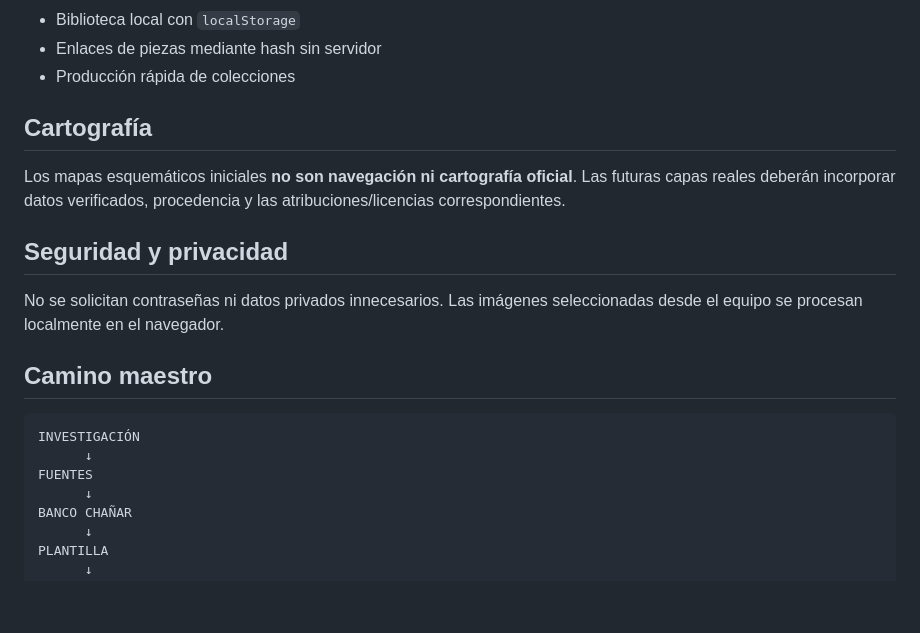
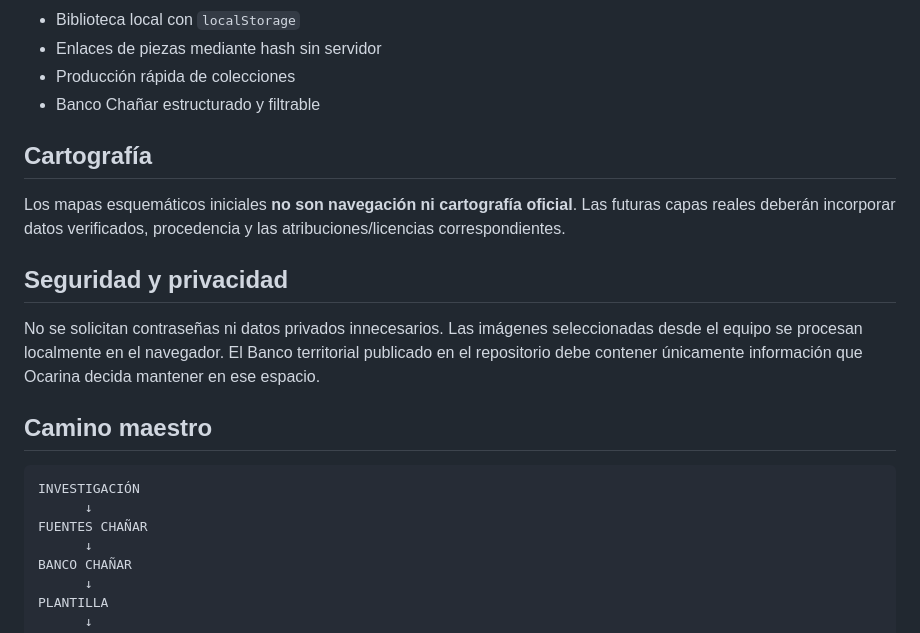
Before and after one commit to eliasmartinezcultural-glitch/fabrica-chanar, a Markdown page: README.md, the part around one of its changes. Rendered like a GitHub page; blank space fills up the shorter version.

````diff
--- a/README.md
+++ b/README.md
@@ -55,6 +67,7 @@ docs/               documentación futura
 - Biblioteca local con `localStorage`
 - Enlaces de piezas mediante hash sin servidor
 - Producción rápida de colecciones
+- Banco Chañar estructurado y filtrable
 
 ## Cartografía
 
@@ -62,14 +75,14 @@ Los mapas esquemáticos iniciales **no son navegación ni cartografía oficial**
 
 ## Seguridad y privacidad
 
-No se solicitan contraseñas ni datos privados innecesarios. Las imágenes seleccionadas desde el equipo se procesan localmente en el navegador.
+No se solicitan contraseñas ni datos privados innecesarios. Las imágenes seleccionadas desde el equipo se procesan localmente en el navegador. El Banco territorial publicado en el repositorio debe contener únicamente información que Ocarina decida mantener en ese espacio.
 
 ## Camino maestro
 
 ```text
 INVESTIGACIÓN
       ↓
-FUENTES
+FUENTES CHAÑAR
       ↓
 BANCO CHAÑAR
       ↓
````
Also changed, not shown: other parts of README.md (+28 -16 lines).
